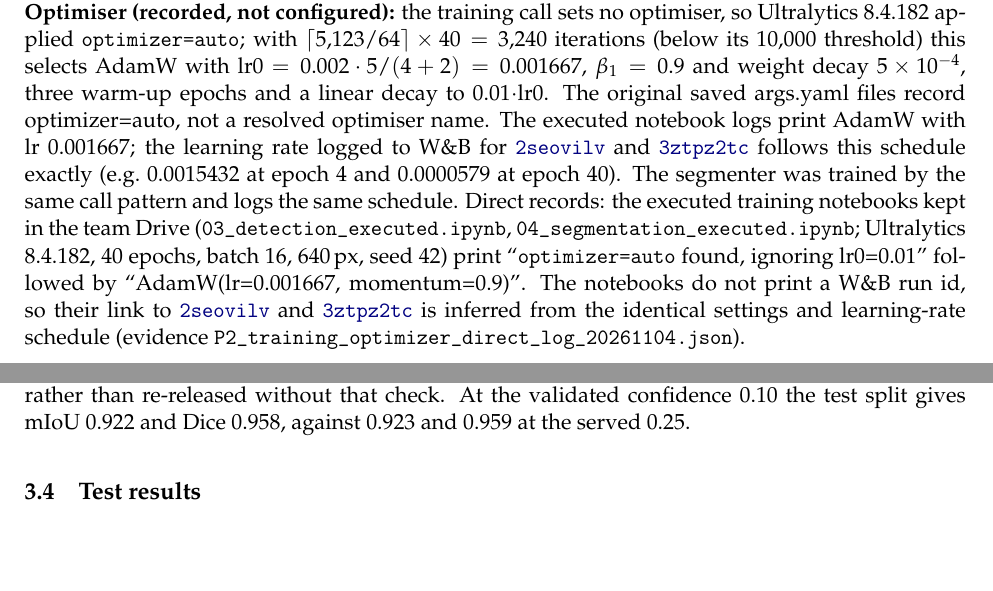
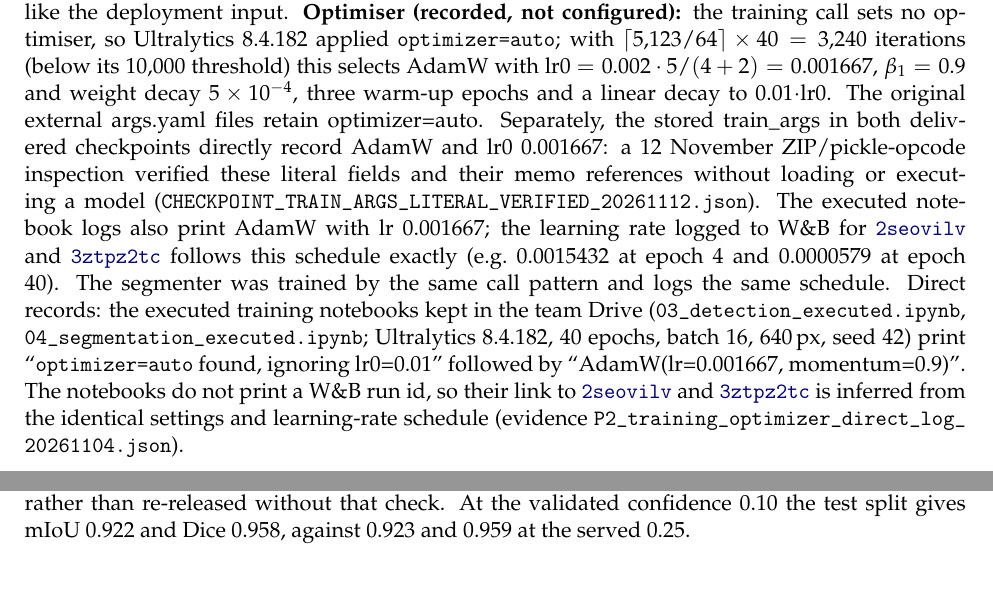
Before and after one commit to Yasser-20-alhajlah/smart-pet-vision, a LaTeX document (smart-pet-vision/phase2/submission/main.tex): two parts of pages 12 and 19 of 35, joined at a grey line, cut so that both start at the same text, the shorter picture padded with empty space. Compiled offline with pdfLaTeX; a LaTeX package or settings file that is missing is left out.

Commit message:
Document verified checkpoint metadata and historical source recovery

```diff
--- a/smart-pet-vision/phase2/submission/main.tex
+++ b/smart-pet-vision/phase2/submission/main.tex
@@ -333,7 +333,7 @@ Baseline (nb.\ 11) & YOLO11s, COCO, used as is (cat and dog classes) & 640\,px &
 \end{tabularx}}
 
 \smallskip
-\textbf{Selected model and why:} the \run{2seovilv} checkpoint (the rerun reproduced every metric of the first run). Fine-tuning raises validation mAP50 from 0.929 to 0.979 and mAP50--95 from 0.715 to 0.844 over the same model used as is, mostly through tighter whole-body boxes (COCO boxes follow that dataset's own annotation style). The delivered detector comes from one recipe. Two further recipes were trained after the results freeze and compared with it on validation only: cat oversampling (Section~\ref{sec:supp}, experiment E) and the smaller YOLO11n (Section~\ref{sec:suppg}); the input resolution was not varied. Augmentations: horizontal flips and scale changes match pets photographed from either side at different distances; vertical flips are off because pets are rarely upside down; mosaic is switched off for the last 10 epochs so the model ends on whole images like the deployment input. \textbf{Optimiser (recorded, not configured):} the training call sets no optimiser, so Ultralytics 8.4.182 applied \texttt{optimizer=auto}; with $\lceil 5{,}123/64\rceil \times 40 = 3{,}240$ iterations (below its 10,000 threshold) this selects AdamW with lr0 $= 0.002\cdot 5/(4+2) = 0.001667$, $\beta_1 = 0.9$ and weight decay $5\times10^{-4}$, three warm-up epochs and a linear decay to $0.01\cdot$lr0. The original saved args.yaml files record optimizer=auto, not a resolved optimiser name. The executed notebook logs print AdamW with lr 0.001667; the learning rate logged to W\&B for \run{2seovilv} and \run{3ztpz2tc} follows this schedule exactly (e.g.\ 0.0015432 at epoch 4 and 0.0000579 at epoch 40). The segmenter was trained by the same call pattern and logs the same schedule. Direct records: the executed training notebooks kept in the team Drive (\texttt{03\_detection\_executed.ipynb}, \texttt{04\_segmentation\_executed.ipynb}; Ultralytics 8.4.182, 40 epochs, batch 16, 640\,px, seed 42) print ``\texttt{optimizer=auto} found, ignoring lr0=0.01'' followed by ``AdamW(lr=0.001667, momentum=0.9)''. The notebooks do not print a W\&B run id, so their link to \run{2seovilv} and \run{3ztpz2tc} is inferred from the identical settings and learning-rate schedule (evidence \texttt{P2\_training\_optimizer\_direct\_log\_}\allowbreak\texttt{20261104.json}).
+\textbf{Selected model and why:} the \run{2seovilv} checkpoint (the rerun reproduced every metric of the first run). Fine-tuning raises validation mAP50 from 0.929 to 0.979 and mAP50--95 from 0.715 to 0.844 over the same model used as is, mostly through tighter whole-body boxes (COCO boxes follow that dataset's own annotation style). The delivered detector comes from one recipe. Two further recipes were trained after the results freeze and compared with it on validation only: cat oversampling (Section~\ref{sec:supp}, experiment E) and the smaller YOLO11n (Section~\ref{sec:suppg}); the input resolution was not varied. Augmentations: horizontal flips and scale changes match pets photographed from either side at different distances; vertical flips are off because pets are rarely upside down; mosaic is switched off for the last 10 epochs so the model ends on whole images like the deployment input. \textbf{Optimiser (recorded, not configured):} the training call sets no optimiser, so Ultralytics 8.4.182 applied \texttt{optimizer=auto}; with $\lceil 5{,}123/64\rceil \times 40 = 3{,}240$ iterations (below its 10,000 threshold) this selects AdamW with lr0 $= 0.002\cdot 5/(4+2) = 0.001667$, $\beta_1 = 0.9$ and weight decay $5\times10^{-4}$, three warm-up epochs and a linear decay to $0.01\cdot$lr0. The original external args.yaml files retain optimizer=auto. Separately, the stored train\_args in both delivered checkpoints directly record AdamW and lr0 0.001667: a 12 November ZIP/pickle-opcode inspection verified these literal fields and their memo references without loading or executing a model (\texttt{CHECKPOINT\_TRAIN\_ARGS\_LITERAL\_VERIFIED\_20261112.json}). The executed notebook logs also print AdamW with lr 0.001667; the learning rate logged to W\&B for \run{2seovilv} and \run{3ztpz2tc} follows this schedule exactly (e.g.\ 0.0015432 at epoch 4 and 0.0000579 at epoch 40). The segmenter was trained by the same call pattern and logs the same schedule. Direct records: the executed training notebooks kept in the team Drive (\texttt{03\_detection\_executed.ipynb}, \texttt{04\_segmentation\_executed.ipynb}; Ultralytics 8.4.182, 40 epochs, batch 16, 640\,px, seed 42) print ``\texttt{optimizer=auto} found, ignoring lr0=0.01'' followed by ``AdamW(lr=0.001667, momentum=0.9)''. The notebooks do not print a W\&B run id, so their link to \run{2seovilv} and \run{3ztpz2tc} is inferred from the identical settings and learning-rate schedule (evidence \texttt{P2\_training\_optimizer\_direct\_log\_}\allowbreak\texttt{20261104.json}).
 
 \begin{figure}[H]
   \centering
```
Also changed, not shown: smart-pet-vision/phase2/docs/OFFICIAL_REQUIREMENTS_RECONCILIATION_20261112.md (+2 -0 lines), smart-pet-vision/phase2/submission/main.tex (1 more changed lines), 3 other files.
